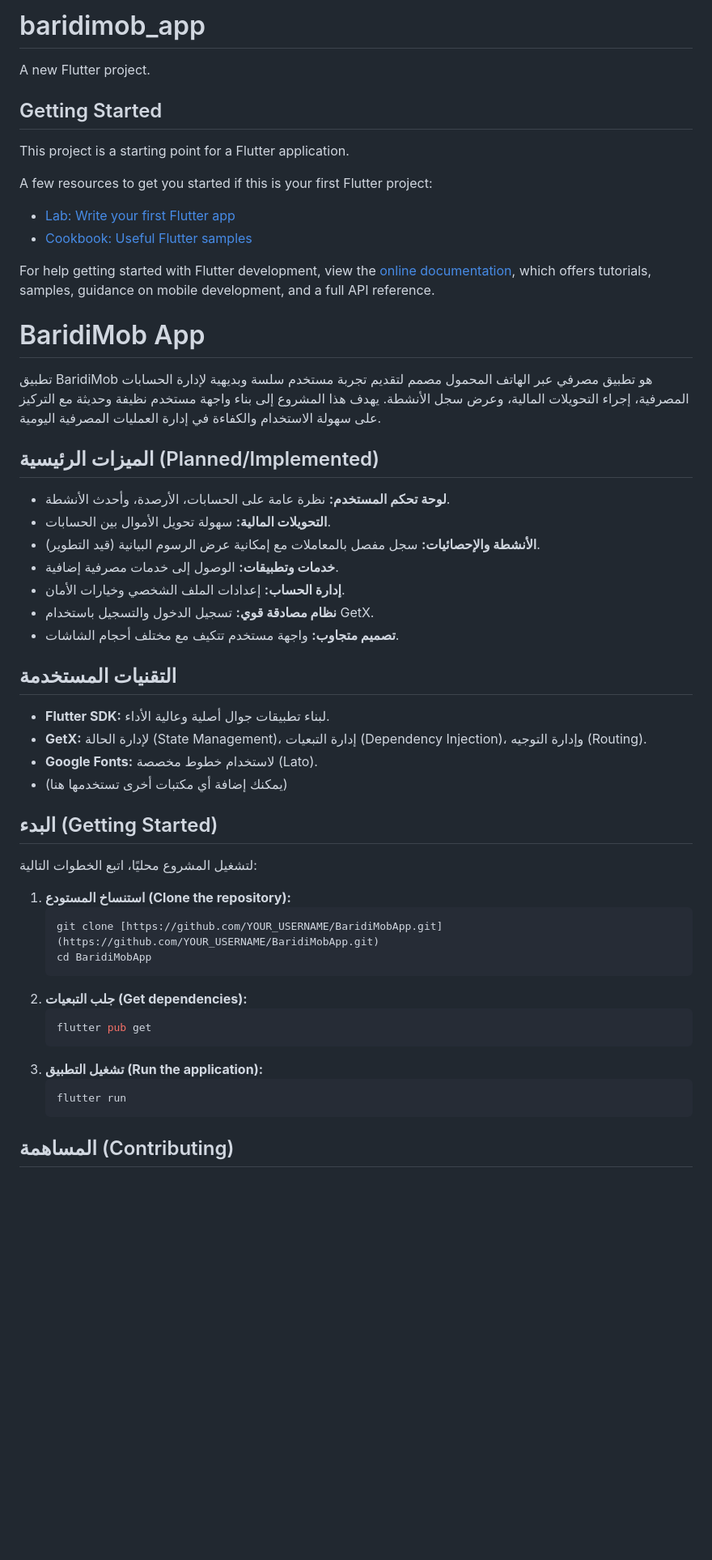
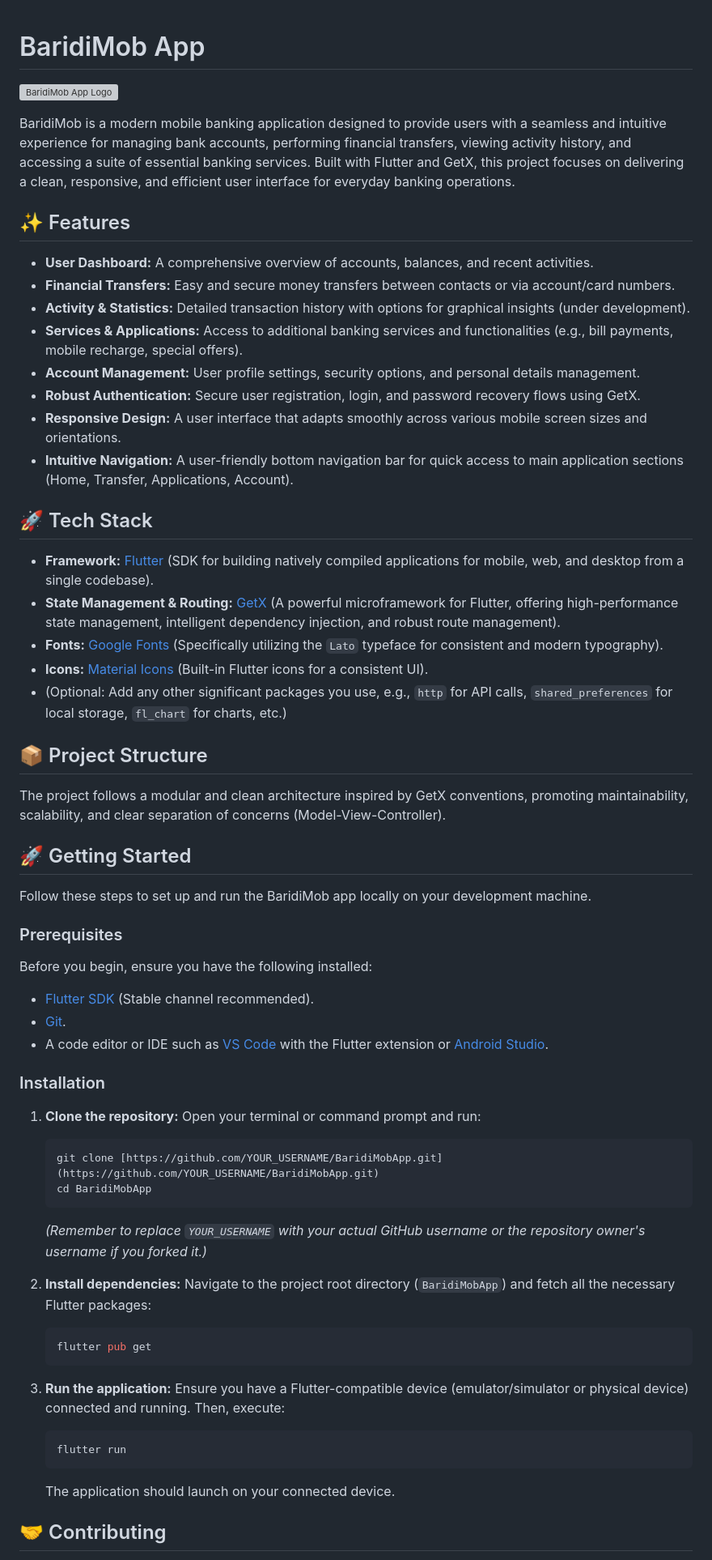
Before and after one commit to Abderrahmane-Laidisista/BaridiMobApp, a Markdown page: README.md, the part around the change printed below. Shown: that part at 81% size. Rendered like a GitHub page; blank space fills up the shorter version; grey boxes are pictures that could not be loaded.

````diff
--- a/README.md
+++ b/README.md
@@ -1,58 +1,65 @@
-# baridimob_app
-
-A new Flutter project.
-
-## Getting Started
-
-This project is a starting point for a Flutter application.
-
-A few resources to get you started if this is your first Flutter project:
-
-- [Lab: Write your first Flutter app](https://docs.flutter.dev/get-started/codelab)
-- [Cookbook: Useful Flutter samples](https://docs.flutter.dev/cookbook)
-
-For help getting started with Flutter development, view the
-[online documentation](https://docs.flutter.dev/), which offers tutorials,
-samples, guidance on mobile development, and a full API reference.
-
 # BaridiMob App
 
-تطبيق BaridiMob هو تطبيق مصرفي عبر الهاتف المحمول مصمم لتقديم تجربة مستخدم سلسة وبديهية لإدارة الحسابات المصرفية، إجراء التحويلات المالية، وعرض سجل الأنشطة. يهدف هذا المشروع إلى بناء واجهة مستخدم نظيفة وحديثة مع التركيز على سهولة الاستخدام والكفاءة في إدارة العمليات المصرفية اليومية.
+![BaridiMob App Logo](https://via.placeholder.com/150/003C71/F2CE34?text=BaridiMob) <!-- Optional: Replace with your actual app logo URL. This is a placeholder. -->
 
-## الميزات الرئيسية (Planned/Implemented)
+BaridiMob is a modern mobile banking application designed to provide users with a seamless and intuitive experience for managing bank accounts, performing financial transfers, viewing activity history, and accessing a suite of essential banking services. Built with Flutter and GetX, this project focuses on delivering a clean, responsive, and efficient user interface for everyday banking operations.
 
-* **لوحة تحكم المستخدم:** نظرة عامة على الحسابات، الأرصدة، وأحدث الأنشطة.
-* **التحويلات المالية:** سهولة تحويل الأموال بين الحسابات.
-* **الأنشطة والإحصائيات:** سجل مفصل بالمعاملات مع إمكانية عرض الرسوم البيانية (قيد التطوير).
-* **خدمات وتطبيقات:** الوصول إلى خدمات مصرفية إضافية.
-* **إدارة الحساب:** إعدادات الملف الشخصي وخيارات الأمان.
-* **نظام مصادقة قوي:** تسجيل الدخول والتسجيل باستخدام GetX.
-* **تصميم متجاوب:** واجهة مستخدم تتكيف مع مختلف أحجام الشاشات.
+## ✨ Features
 
-## التقنيات المستخدمة
+-   **User Dashboard:** A comprehensive overview of accounts, balances, and recent activities.
+-   **Financial Transfers:** Easy and secure money transfers between contacts or via account/card numbers.
+-   **Activity & Statistics:** Detailed transaction history with options for graphical insights (under development).
+-   **Services & Applications:** Access to additional banking services and functionalities (e.g., bill payments, mobile recharge, special offers).
+-   **Account Management:** User profile settings, security options, and personal details management.
+-   **Robust Authentication:** Secure user registration, login, and password recovery flows using GetX.
+-   **Responsive Design:** A user interface that adapts smoothly across various mobile screen sizes and orientations.
+-   **Intuitive Navigation:** A user-friendly bottom navigation bar for quick access to main application sections (Home, Transfer, Applications, Account).
 
-* **Flutter SDK:** لبناء تطبيقات جوال أصلية وعالية الأداء.
-* **GetX:** لإدارة الحالة (State Management)، إدارة التبعيات (Dependency Injection)، وإدارة التوجيه (Routing).
-* **Google Fonts:** لاستخدام خطوط مخصصة (Lato).
-* (يمكنك إضافة أي مكتبات أخرى تستخدمها هنا)
+## 🚀 Tech Stack
 
-## البدء (Getting Started)
+-   **Framework:** [Flutter](https://flutter.dev/) (SDK for building natively compiled applications for mobile, web, and desktop from a single codebase).
+-   **State Management & Routing:** [GetX](https://pub.dev/packages/get) (A powerful microframework for Flutter, offering high-performance state management, intelligent dependency injection, and robust route management).
+-   **Fonts:** [Google Fonts](https://pub.dev/packages/google_fonts) (Specifically utilizing the `Lato` typeface for consistent and modern typography).
+-   **Icons:** [Material Icons](https://fonts.google.com/icons) (Built-in Flutter icons for a consistent UI).
+-   (Optional: Add any other significant packages you use, e.g., `http` for API calls, `shared_preferences` for local storage, `fl_chart` for charts, etc.)
 
-لتشغيل المشروع محليًا، اتبع الخطوات التالية:
+## 📦 Project Structure
 
-1.  **استنساخ المستودع (Clone the repository):**
+The project follows a modular and clean architecture inspired by GetX conventions, promoting maintainability, scalability, and clear separation of concerns (Model-View-Controller).
+## 🚀 Getting Started
+
+Follow these steps to set up and run the BaridiMob app locally on your development machine.
+
+### Prerequisites
+
+Before you begin, ensure you have the following installed:
+
+-   [Flutter SDK](https://flutter.dev/docs/get-started/install) (Stable channel recommended).
+-   [Git](https://git-scm.com/downloads).
+-   A code editor or IDE such as [VS Code](https://code.visualstudio.com/) with the Flutter extension or [Android Studio](https://developer.android.com/studio).
+
+### Installation
+
+1.  **Clone the repository:**
+    Open your terminal or command prompt and run:
     ```bash
     git clone [https://github.com/YOUR_USERNAME/BaridiMobApp.git](https://github.com/YOUR_USERNAME/BaridiMobApp.git)
     cd BaridiMobApp
     ```
-2.  **جلب التبعيات (Get dependencies):**
+    *(Remember to replace `YOUR_USERNAME` with your actual GitHub username or the repository owner's username if you forked it.)*
+
+2.  **Install dependencies:**
+    Navigate to the project root directory (`BaridiMobApp`) and fetch all the necessary Flutter packages:
     ```bash
     flutter pub get
     ```
-3.  **تشغيل التطبيق (Run the application):**
+
+3.  **Run the application:**
+    Ensure you have a Flutter-compatible device (emulator/simulator or physical device) connected and running. Then, execute:
     ```bash
     flutter run
     ```
+    The application should launch on your connected device.
 
-## المساهمة (Contributing)
+## 🤝 Contributing
 
````
Also changed, not shown: other parts of README.md (+24 -1 lines).
